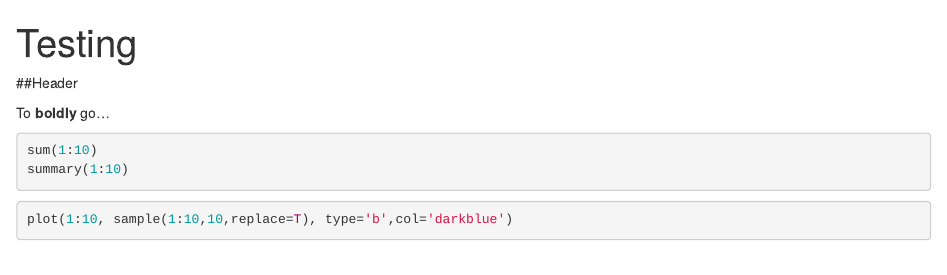
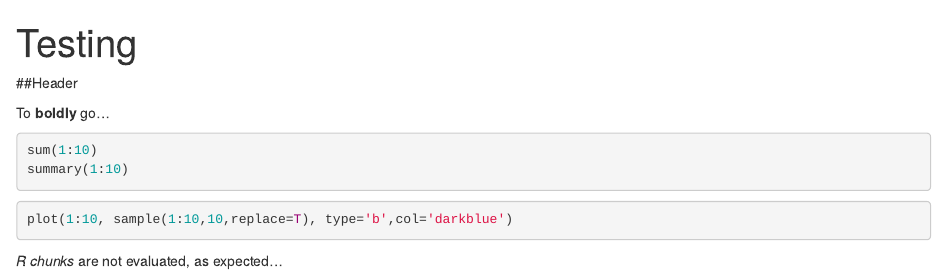
Before and after one commit to boriskravets/test2, an R Markdown document (test2.Rmd): the page in a window 1100 px wide, from its top. Rendered offline with R 4.5, knitr and Pandoc, with nearby package versions; the code chunks are not run, so their results and figures are left out.

Commit message:
what about R Markdown 2

````diff
--- a/test2.Rmd
+++ b/test2.Rmd
@@ -15,3 +15,5 @@ summary(1:10)
 ```{r plot}
 plot(1:10, sample(1:10,10,replace=T), type='b',col='darkblue')
 ```
+
+_R chunks_ are not evaluated, as expected...
````
